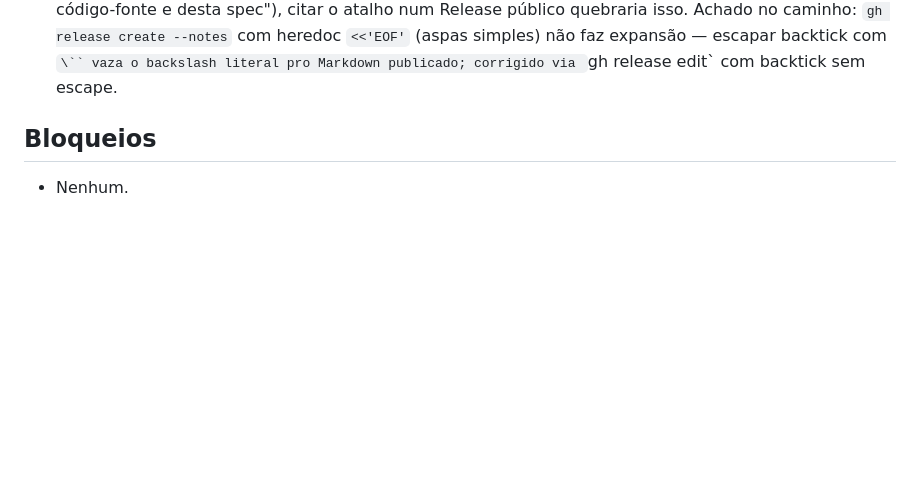
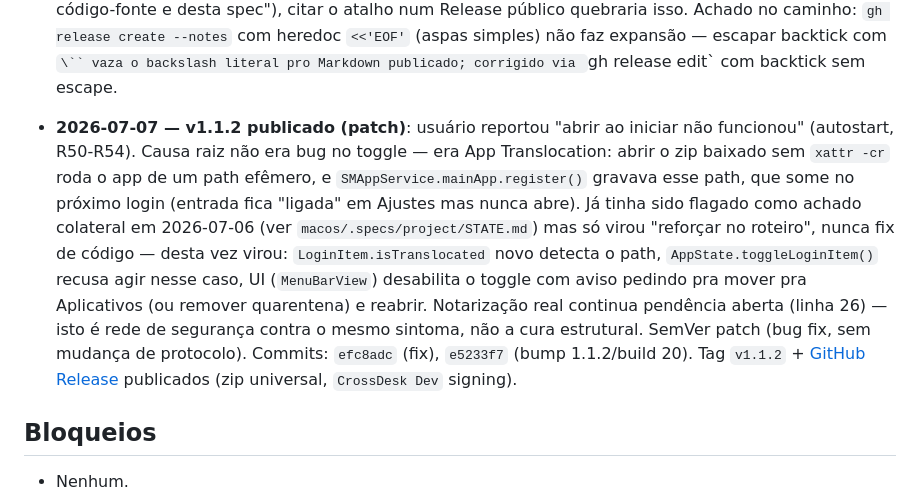
Before and after one commit to patrickonofre/cross-desk, a Markdown page: .specs/project/STATE.md, the part around the change. GitHub-like rendering; blank space fills up the shorter version.

Commit message:
docs: registra publicação da v1.1.2
Co-Authored-By: Claude Sonnet 5 <noreply@anthropic.com>

```diff
--- a/.specs/project/STATE.md
+++ b/.specs/project/STATE.md
@@ -15,6 +15,7 @@
 - **2026-07-07 — update-check especificado** (pós-1.0; feature de referência era `mac-metrics-view`, que usa Sparkle completo). Decisão do usuário: **não** replicar Sparkle aqui — checagem via GitHub Releases API (`releases/latest`), aviso passivo no popover (label + botão "Baixar" pra página da release), sem auto-instalar. Motivo: cross-desk é SPM puro sem Xcode project (embutir Sparkle.framework+XPC exigiria script manual de sign) e já tem incidente documentado de troca de bundle quebrando TCC — replicar Sparkle repetiria essa classe de risco sem necessidade. Antecipa parte do item "Auto-update por plataforma" da Fase 4 (ROADMAP); auto-instalação de verdade fica pra depois, se decidido. Spec+tasks em `macos/.specs/features/update-check/`.
 - **2026-07-07 — update-check implementado e publicado como v1.1.0** (T62-T64 completos: `UpdateChecker` + testes, wiring em `AppState`/`AppConfig`, UI em `MenuBarView` — 190/190 testes verdes). Decisão do usuário: republicar a 1.0 estava descartado (sobrescrever a tag `v1.0.0` não daria a feature pra quem já instalou — código novo não chega em app já rodando — e reescrever tag pública já publicada é destrutivo) — em vez disso, bump normal de versão (SemVer minor, feature aditiva). Commits: `b69393a` (feat), `0841498` (chore bump 1.1.0/build 18). Tag `v1.1.0` + [GitHub Release](https://github.com/patrickonofre/cross-desk/releases/tag/v1.1.0) publicados (zip universal). `v1.0.0` mantida intacta, sem alteração. T65 (UAT manual) segue pendente — usuário vai conferir na build publicada.
 - **2026-07-07 — v1.1.1 publicado (patch)**: 2 fixes do hotkey oculto do debug-console (detalhe em `macos/.specs/project/STATE.md` — silêncio de falha de registro + troca de combinação por colisão com ferramentas de dev). SemVer patch (bug fix, sem feature nova, sem mudança de protocolo). Commits: `6c2172d`, `5f86a9b` (fixes), `46af740` (bump 1.1.1/build 19). Tag `v1.1.1` + [GitHub Release](https://github.com/patrickonofre/cross-desk/releases/tag/v1.1.1) publicados (zip universal, `CrossDesk Dev` signing). CHANGELOG/notas do Release ficaram deliberadamente vagas ("ajustes internos de estabilidade") — debug-console é feature oculta (R45: "nenhuma menção fora do código-fonte e desta spec"), citar o atalho num Release público quebraria isso. Achado no caminho: `gh release create --notes` com heredoc `<<'EOF'` (aspas simples) não faz expansão — escapar backtick com `\`` vaza o backslash literal pro Markdown publicado; corrigido via `gh release edit` com backtick sem escape.
+- **2026-07-07 — v1.1.2 publicado (patch)**: usuário reportou "abrir ao iniciar não funcionou" (autostart, R50-R54). Causa raiz não era bug no toggle — era App Translocation: abrir o zip baixado sem `xattr -cr` roda o app de um path efêmero, e `SMAppService.mainApp.register()` gravava esse path, que some no próximo login (entrada fica "ligada" em Ajustes mas nunca abre). Já tinha sido flagado como achado colateral em 2026-07-06 (ver `macos/.specs/project/STATE.md`) mas só virou "reforçar no roteiro", nunca fix de código — desta vez virou: `LoginItem.isTranslocated` novo detecta o path, `AppState.toggleLoginItem()` recusa agir nesse caso, UI (`MenuBarView`) desabilita o toggle com aviso pedindo pra mover pra Aplicativos (ou remover quarentena) e reabrir. Notarização real continua pendência aberta (linha 26) — isto é rede de segurança contra o mesmo sintoma, não a cura estrutural. SemVer patch (bug fix, sem mudança de protocolo). Commits: `efc8adc` (fix), `e5233f7` (bump 1.1.2/build 20). Tag `v1.1.2` + [GitHub Release](https://github.com/patrickonofre/cross-desk/releases/tag/v1.1.2) publicados (zip universal, `CrossDesk Dev` signing).
 
 ## Bloqueios
 
```
